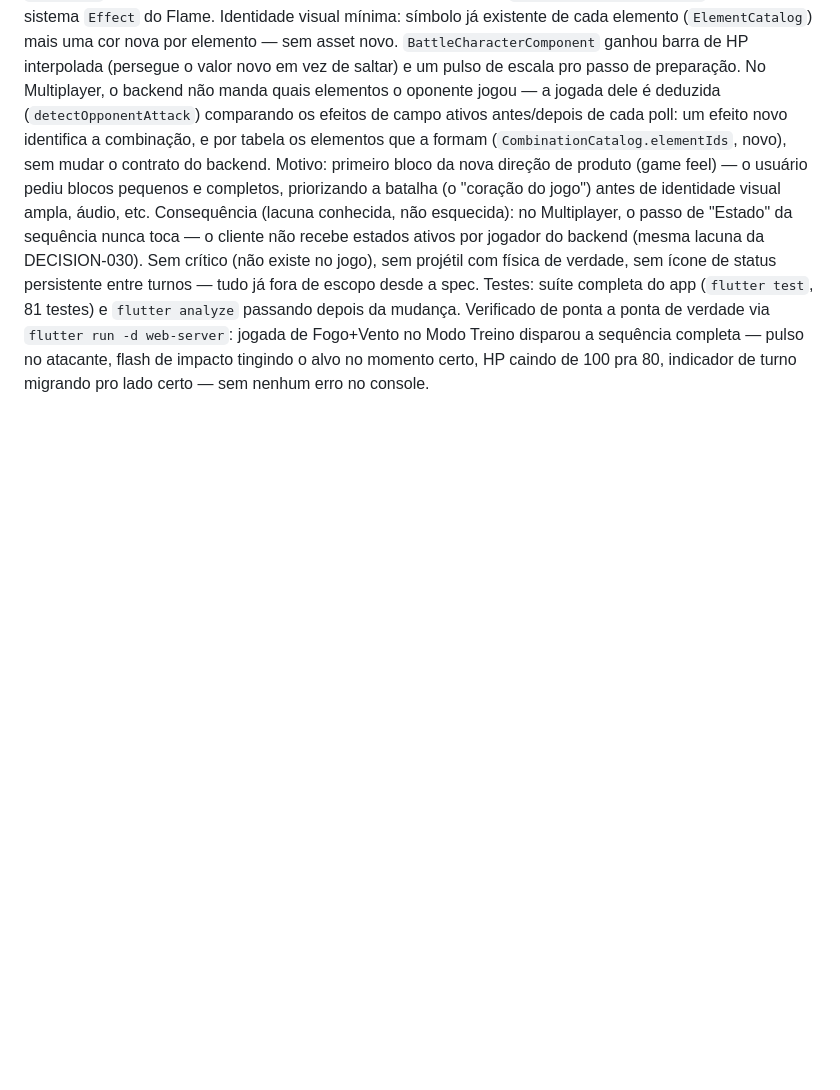
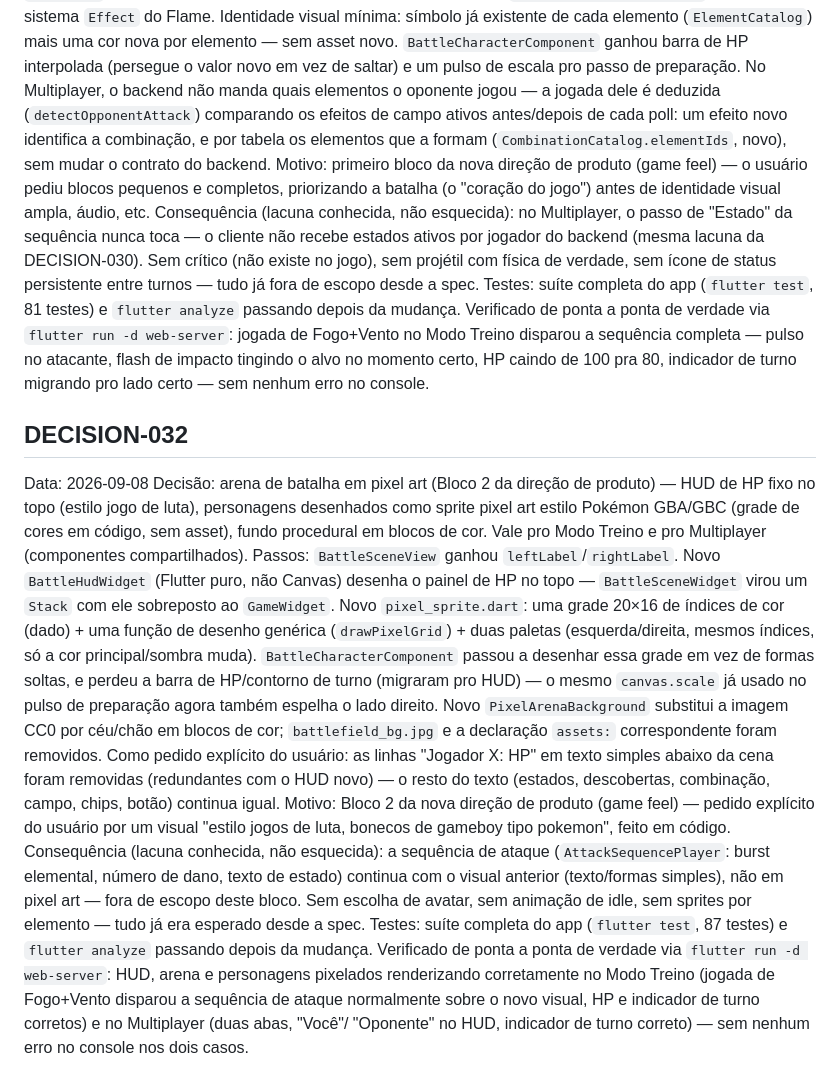
Before and after one commit to MarlonFer77/jogo-elementos, a Markdown page: DECISIONS.md, the part around the change. GitHub-like rendering; blank space fills up the shorter version.

Commit message:
Registra DECISION-032 e atualiza TASKS.md (arena de batalha em pixel art)
Co-Authored-By: Claude Sonnet 5 <noreply@anthropic.com>

```diff
--- a/DECISIONS.md
+++ b/DECISIONS.md
@@ -911,3 +911,44 @@ verdade via `flutter run -d web-server`: jogada de Fogo+Vento no Modo
 Treino disparou a sequência completa — pulso no atacante, flash de
 impacto tingindo o alvo no momento certo, HP caindo de 100 pra 80,
 indicador de turno migrando pro lado certo — sem nenhum erro no console.
+
+## DECISION-032
+Data: 2026-09-08
+Decisão: arena de batalha em pixel art (Bloco 2 da direção de produto) —
+HUD de HP fixo no topo (estilo jogo de luta), personagens desenhados como
+sprite pixel art estilo Pokémon GBA/GBC (grade de cores em código, sem
+asset), fundo procedural em blocos de cor. Vale pro Modo Treino e pro
+Multiplayer (componentes compartilhados).
+Passos: `BattleSceneView` ganhou `leftLabel`/`rightLabel`. Novo
+`BattleHudWidget` (Flutter puro, não Canvas) desenha o painel de HP no
+topo — `BattleSceneWidget` virou um `Stack` com ele sobreposto ao
+`GameWidget`. Novo `pixel_sprite.dart`: uma grade 20×16 de índices de cor
+(dado) + uma função de desenho genérica (`drawPixelGrid`) + duas paletas
+(esquerda/direita, mesmos índices, só a cor principal/sombra muda).
+`BattleCharacterComponent` passou a desenhar essa grade em vez de formas
+soltas, e perdeu a barra de HP/contorno de turno (migraram pro HUD) — o
+mesmo `canvas.scale` já usado no pulso de preparação agora também espelha
+o lado direito. Novo `PixelArenaBackground` substitui a imagem CC0 por
+céu/chão em blocos de cor; `battlefield_bg.jpg` e a declaração `assets:`
+correspondente foram removidos.
+Como pedido explícito do usuário: as linhas "Jogador X: HP" em texto
+simples abaixo da cena foram removidas (redundantes com o HUD novo) — o
+resto do texto (estados, descobertas, combinação, campo, chips, botão)
+continua igual.
+Motivo: Bloco 2 da nova direção de produto (game feel) — pedido explícito
+do usuário por um visual "estilo jogos de luta, bonecos de gameboy tipo
+pokemon", feito em código.
+Consequência (lacuna conhecida, não esquecida): a sequência de ataque
+(`AttackSequencePlayer`: burst elemental, número de dano, texto de
+estado) continua com o visual anterior (texto/formas simples), não em
+pixel art — fora de escopo deste bloco. Sem escolha de avatar, sem
+animação de idle, sem sprites por elemento — tudo já era esperado desde a
+spec.
+Testes: suíte completa do app (`flutter test`, 87 testes) e `flutter
+analyze` passando depois da mudança. Verificado de ponta a ponta de
+verdade via `flutter run -d web-server`: HUD, arena e personagens
+pixelados renderizando corretamente no Modo Treino (jogada de Fogo+Vento
+disparou a sequência de ataque normalmente sobre o novo visual, HP e
+indicador de turno corretos) e no Multiplayer (duas abas, "Você"/
+"Oponente" no HUD, indicador de turno correto) — sem nenhum erro no
+console nos dois casos.
```
Also changed, not shown: TASKS.md (+3 -0 lines).
